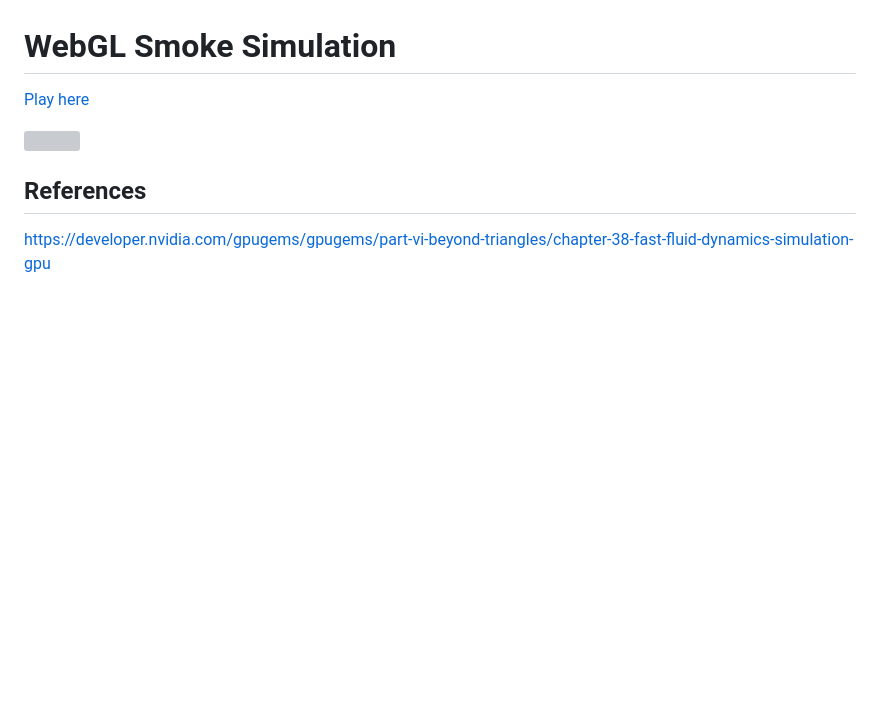
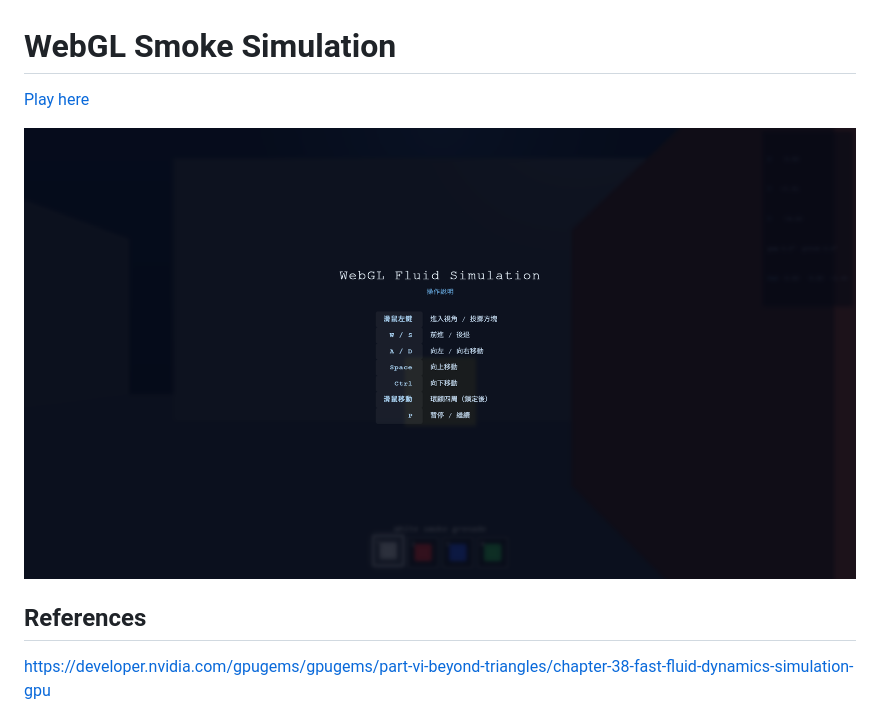
Before and after one commit to jf099005/ntu_computer_graphics_2025_final_project, a Markdown page: README.md, the part around one of its changes. Drawn GitHub-style; pictures changed too: assets/images/thumbnail.png (added); blank space fills up the shorter version; grey boxes are pictures that could not be loaded.

Commit message:
Add thumbnail and demo site

```diff
--- a/README.md
+++ b/README.md
@@ -4,5 +4,5 @@
 
-<img src="/screenshot.jpg?raw=true" width="880">
+<img src="./assets/images/thumbnail.png" width="880">
 
 ## References
 
```
Also changed, not shown: other parts of README.md (+1 -1 lines).
